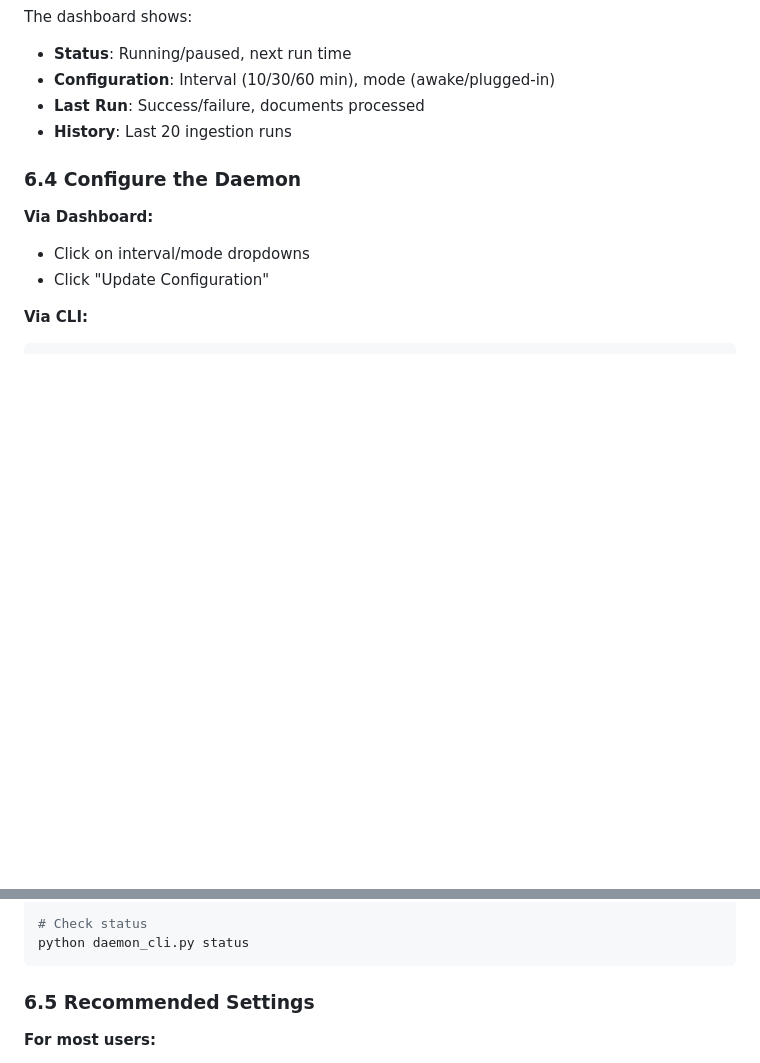
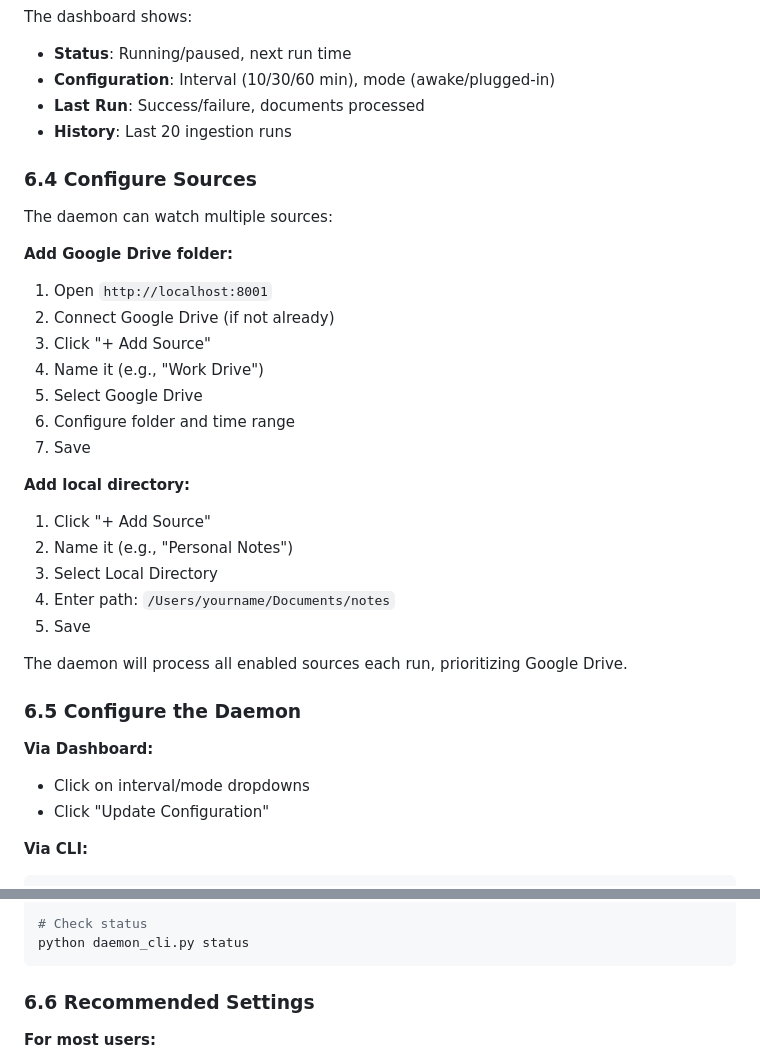
Before and after one commit to joostremijn/personal-rag, a Markdown page: GETTING-STARTED.md, 2 parts joined by grey strips. GitHub-like rendering; blank space fills up the shorter version.

````diff
--- a/GETTING-STARTED.md
+++ b/GETTING-STARTED.md
@@ -323,7 +323,29 @@ The dashboard shows:
 - **Last Run**: Success/failure, documents processed
 - **History**: Last 20 ingestion runs
 
-### 6.4 Configure the Daemon
+### 6.4 Configure Sources
+
+The daemon can watch multiple sources:
+
+**Add Google Drive folder:**
+1. Open `http://localhost:8001`
+2. Connect Google Drive (if not already)
+3. Click "+ Add Source"
+4. Name it (e.g., "Work Drive")
+5. Select Google Drive
+6. Configure folder and time range
+7. Save
+
+**Add local directory:**
+1. Click "+ Add Source"
+2. Name it (e.g., "Personal Notes")
+3. Select Local Directory
+4. Enter path: `/Users/yourname/Documents/notes`
+5. Save
+
+The daemon will process all enabled sources each run, prioritizing Google Drive.
+
+### 6.5 Configure the Daemon
 
 **Via Dashboard:**
 - Click on interval/mode dropdowns
@@ -341,7 +363,7 @@ python daemon_cli.py config --mode plugged-in-only
 python daemon_cli.py status
 ```
 
-### 6.5 Recommended Settings
+### 6.6 Recommended Settings
 
 **For most users:**
 - Interval: 60 minutes
````
Also changed, not shown: docs/DAEMON.md (+43 -0 lines).
